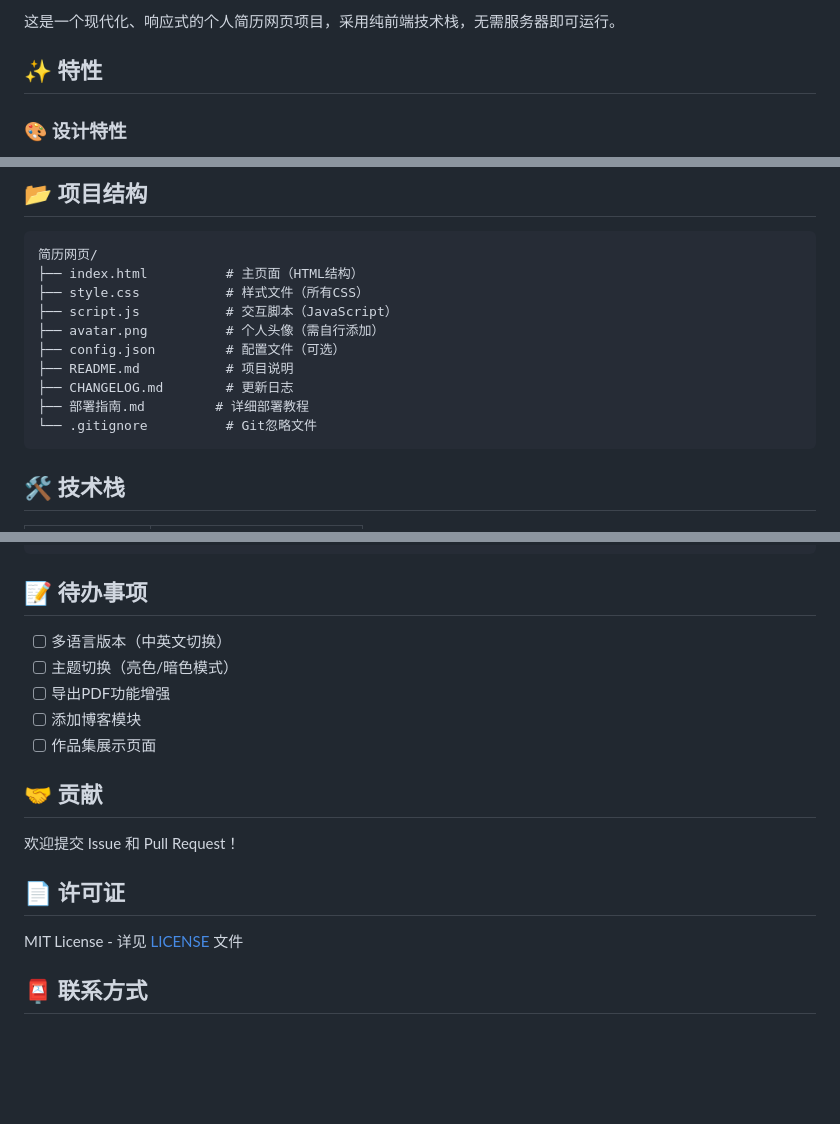
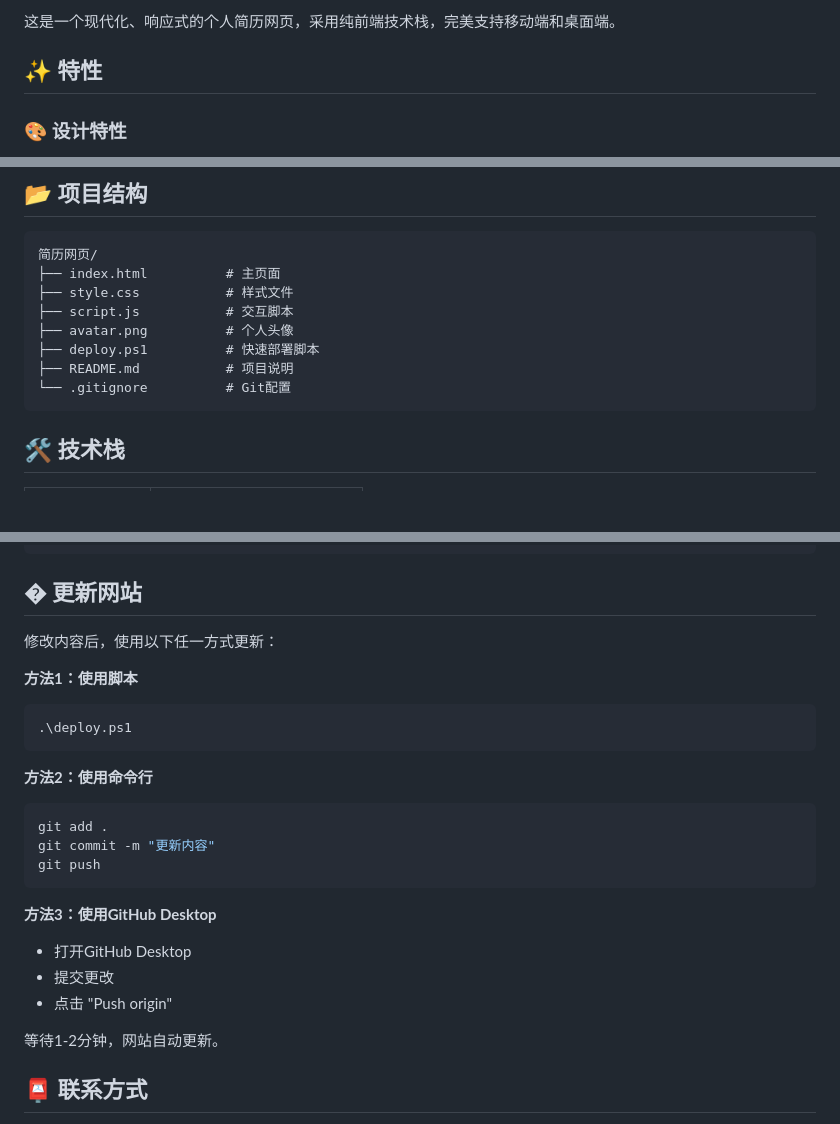
Before and after one commit to lvdacong/lvdacong.github.io, a Markdown page: README.md, 3 parts joined by grey strips. GitHub-like rendering; blank space fills up the shorter version.

Commit message:
优化README：简化说明，突出核心信息

````diff
--- a/README.md
+++ b/README.md
@@ -7,5 +4,5 @@
 
-这是一个现代化、响应式的个人简历网页项目，采用纯前端技术栈，无需服务器即可运行。
+这是一个现代化、响应式的个人简历网页，采用纯前端技术栈，完美支持移动端和桌面端。
 
 ## ✨ 特性
 
@@ -138,15 +135,13 @@ python -m http.server 8000
 
 ```
 简历网页/
-├── index.html          # 主页面（HTML结构）
-├── style.css           # 样式文件（所有CSS）
-├── script.js           # 交互脚本（JavaScript）
-├── avatar.png          # 个人头像（需自行添加）
-├── config.json         # 配置文件（可选）
+├── index.html          # 主页面
+├── style.css           # 样式文件
+├── script.js           # 交互脚本
+├── avatar.png          # 个人头像
+├── deploy.ps1          # 快速部署脚本
 ├── README.md           # 项目说明
-├── CHANGELOG.md        # 更新日志
-├── 部署指南.md         # 详细部署教程
-└── .gitignore          # Git忽略文件
+└── .gitignore          # Git配置
 ```
 
 ## 🛠️ 技术栈
@@ -218,21 +213,28 @@ var _hmt = _hmt || [];
 </script>
 ```
 
-## 📝 待办事项
+## � 更新网站
 
-- [ ] 多语言版本（中英文切换）
-- [ ] 主题切换（亮色/暗色模式）
-- [ ] 导出PDF功能增强
-- [ ] 添加博客模块
-- [ ] 作品集展示页面
+修改内容后，使用以下任一方式更新：
 
-## 🤝 贡献
+**方法1：使用脚本**
+```powershell
+.\deploy.ps1
+```
 
-欢迎提交 Issue 和 Pull Request！
+**方法2：使用命令行**
+```bash
+git add .
+git commit -m "更新内容"
+git push
+```
 
-## 📄 许可证
+**方法3：使用GitHub Desktop**
+- 打开GitHub Desktop
+- 提交更改
+- 点击 "Push origin"
 
-MIT License - 详见 [LICENSE](LICENSE) 文件
+等待1-2分钟，网站自动更新。
 
 ## 📮 联系方式
 
````
Also changed, not shown: other parts of README.md (+1 -4 lines).
